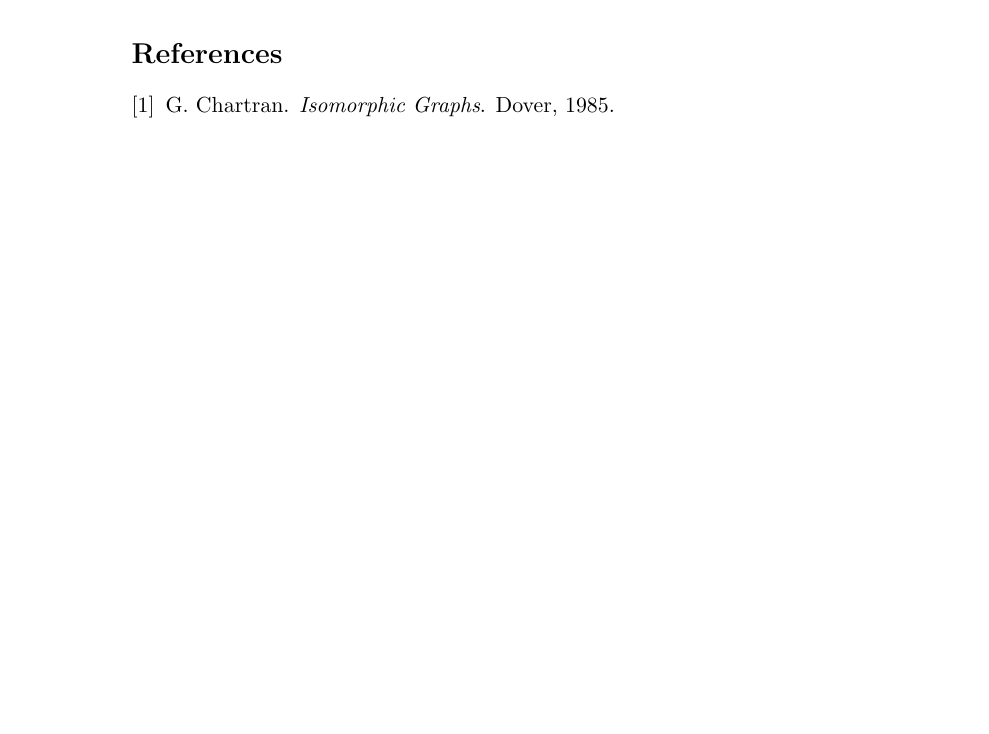
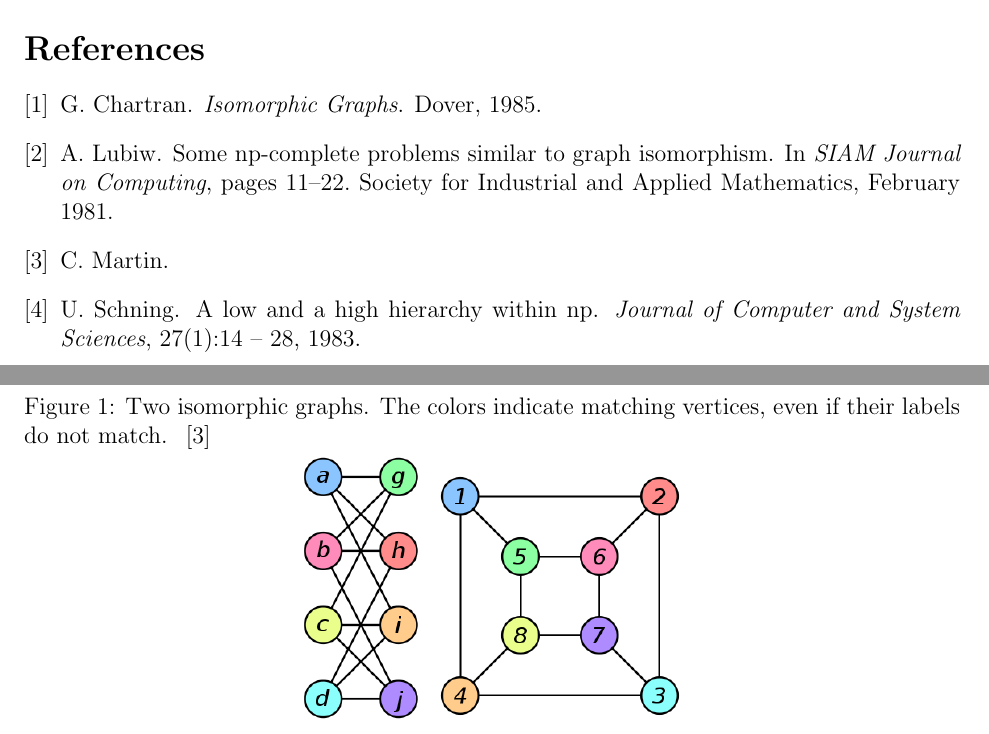
Before and after one commit to frvannes16/Graph-Isomorphism, a LaTeX document (graph_isomorphism.tex, which reads mybib.bib): part of the page before the commit and two parts of pages 2 and 3 of 3 after it, the two joined at a grey line, cut so that both start at the same text, the shorter picture padded with empty space. The pictures show the PDF file graph_isomorphism.pdf that the author committed with the source.

Commit message:
Showed how a problem is within a class

```diff
--- a/graph_isomorphism.tex
+++ b/graph_isomorphism.tex
@@ -16,3 +38,11 @@ that there exists a permutation $p$ of $V_n$ so that edges $(u, v) \in G.E \iff
+\begin{figure}[p]
+    \label{graph-iso-image-figure}
+    \caption{Two isomorphic graphs. The colors indicate matching vertices, even
+    if their labels do not match. ~\cite{wikimedia-images}}
+    \centering
+    \includegraphics[scale=0.4]{graph-iso-a}
+    \includegraphics[scale=0.4]{graph-iso-b}
+\end{figure}
 
 \bibliography{mybib}{}
 \bibliographystyle{abbrv}
--- a/mybib.bib
+++ b/mybib.bib
@@ -7,3 +7,21 @@ publisher="Dover",
 pages="32--40",
 url="http://library.colgate.edu/record=b1191670~S5"
 }
+
+@InCollection{anna-complexity,
+author="Lubiw, Anna",
+booktitle="SIAM Journal on Computing",
+title="Some NP-Complete Problems Similar to Graph Isomorphism",
+year="1981",
+month= "February",
+pages="11--22",
+publisher="Society for Industrial and Applied Mathematics"
+}
+
+@article{np-hierarchy,
+title = "A low and a high hierarchy within NP",
+journal = "Journal of Computer and System Sciences",
+volume = "27",
+number = "1",
+pages = "14 - 28",
+year = "1983",
```
Also changed, not shown: graph_isomorphism.pdf, images/graph-iso-a.png (added), images/graph-iso-b.png (added), graph_isomorphism.tex (34 more changed lines), mybib.bib (10 more changed lines), 1 other file.
